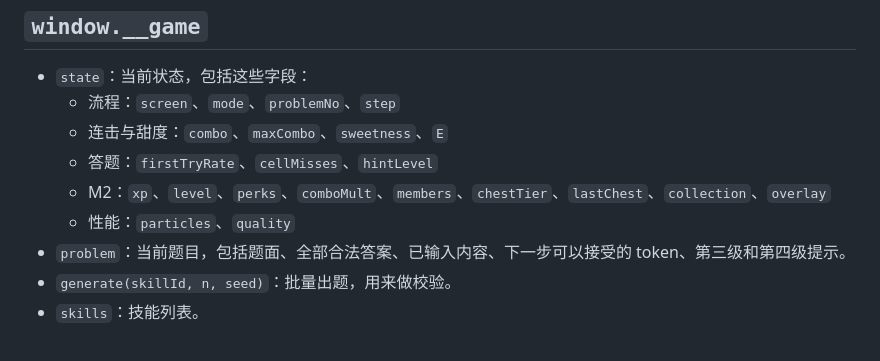
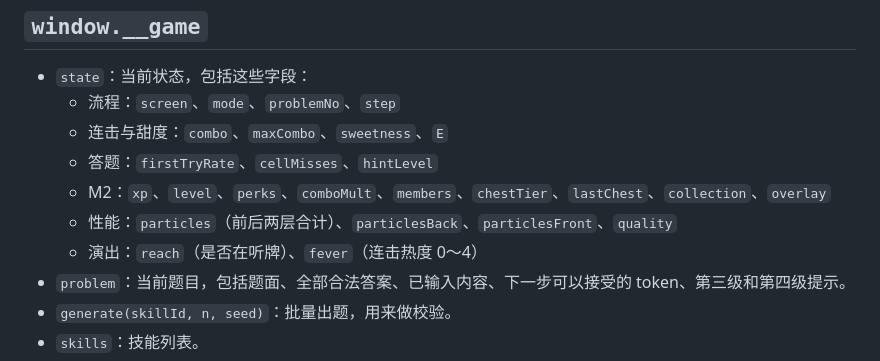
Before and after one commit to chasel34/tangyuan-suansuan, a Markdown page: docs/debugging.md, the part around the change. GitHub-like rendering.

```diff
--- a/docs/debugging.md
+++ b/docs/debugging.md
@@ -25,7 +25,8 @@
   - 连击与甜度：`combo`、`maxCombo`、`sweetness`、`E`
   - 答题：`firstTryRate`、`cellMisses`、`hintLevel`
   - M2：`xp`、`level`、`perks`、`comboMult`、`members`、`chestTier`、`lastChest`、`collection`、`overlay`
-  - 性能：`particles`、`quality`
+  - 性能：`particles`（前后两层合计）、`particlesBack`、`particlesFront`、`quality`
+  - 演出：`reach`（是否在听牌）、`fever`（连击热度 0～4）
 - `problem`：当前题目，包括题面、全部合法答案、已输入内容、下一步可以接受的 token、第三级和第四级提示。
 - `generate(skillId, n, seed)`：批量出题，用来做校验。
 - `skills`：技能列表。
```
Also changed, not shown: docs/architecture.md (+9 -4 lines).
